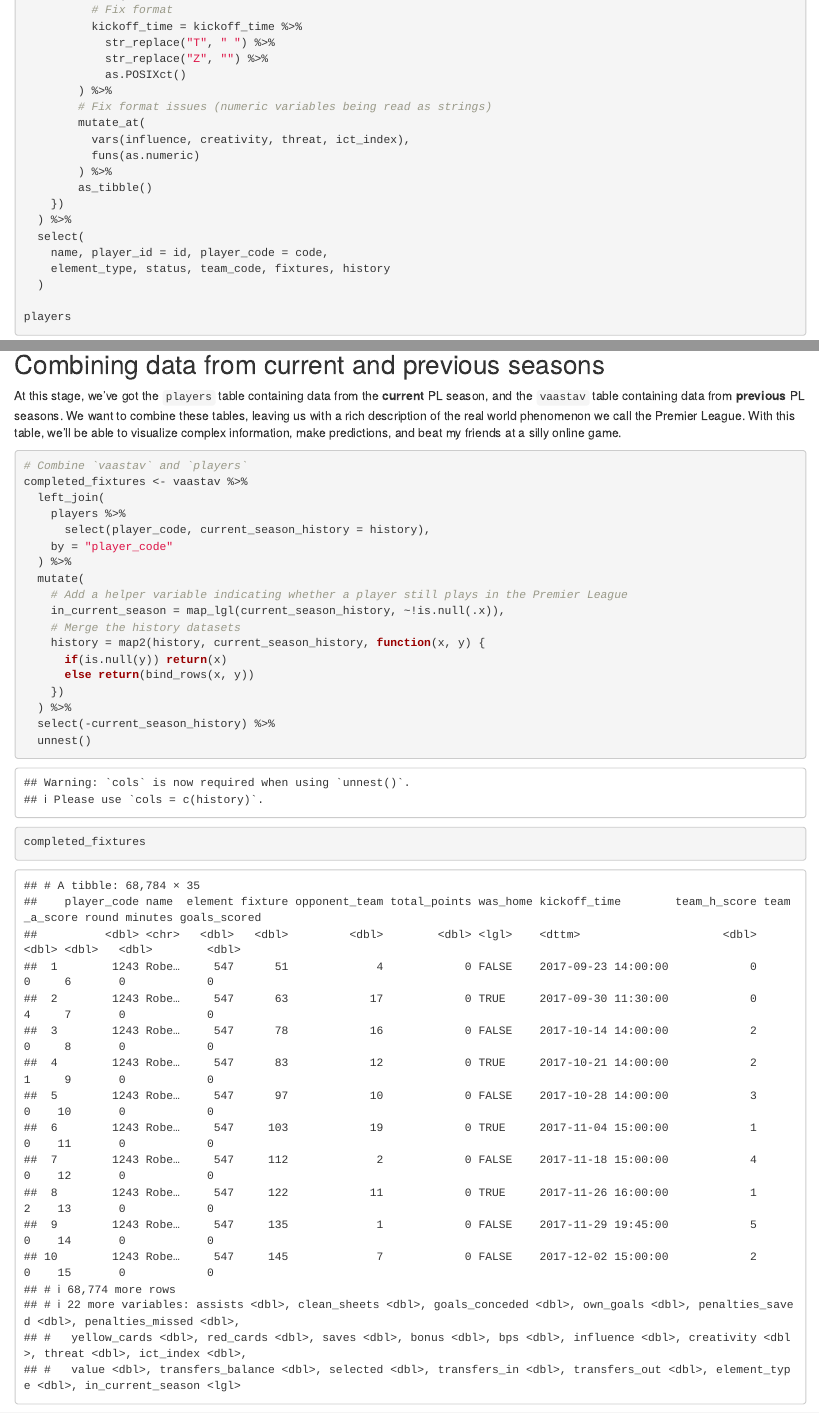
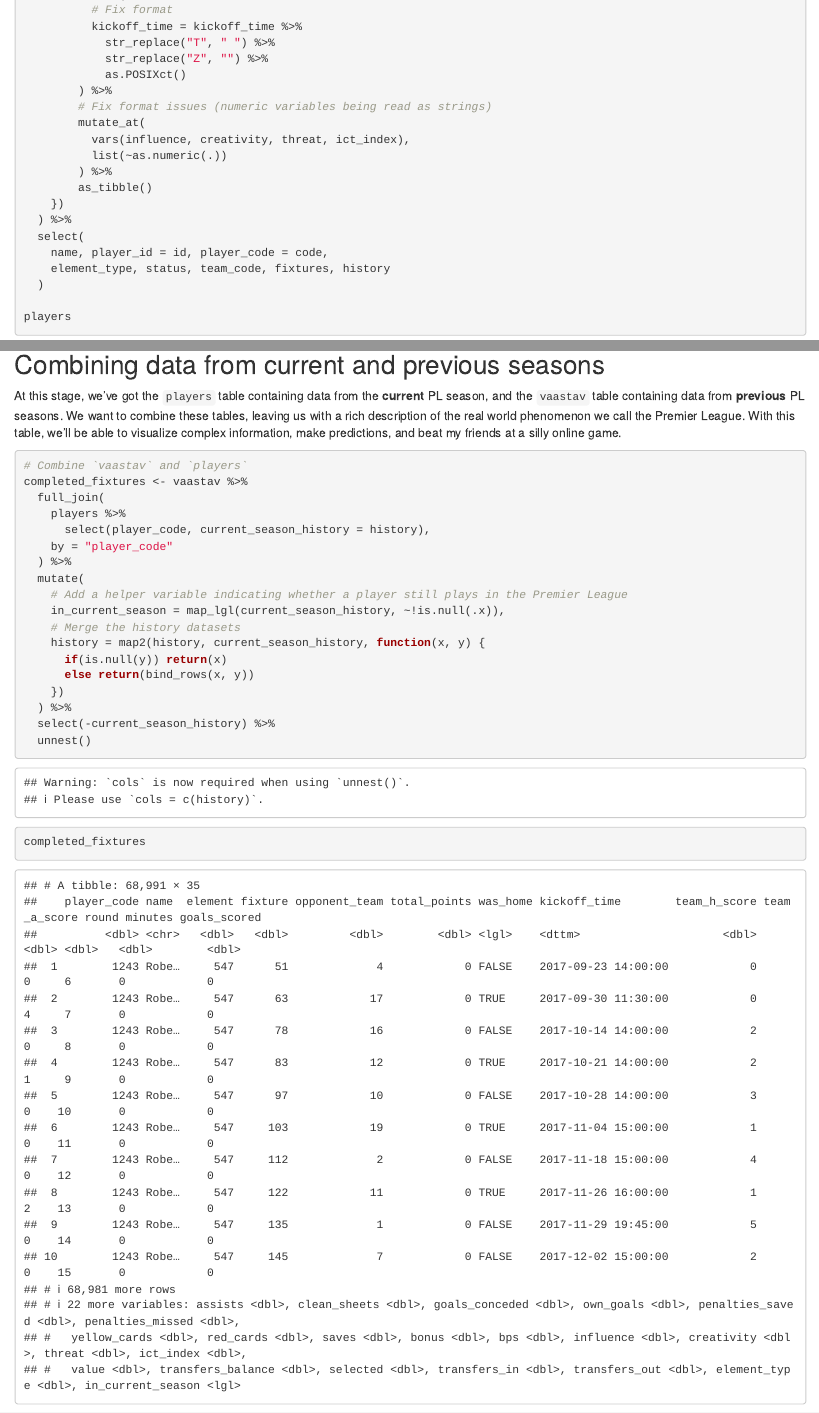
Before and after one commit to djfinnoy/didjfin, an R Markdown document (web/didjfin/content/blog/fpl/fantasy-premier-league-data.rmd): the page in a window 1100 px wide, from 3140 px down, and a second part further down, joined at a grey line. Rendered offline with R 4.5, knitr and Pandoc, with nearby package versions; drawn as R Markdown's standard HTML page in place of the format the file asks for.

Commit message:
minute fixes in fpl posts

````diff
--- a/web/didjfin/content/blog/fpl/fantasy-premier-league-data.rmd
+++ b/web/didjfin/content/blog/fpl/fantasy-premier-league-data.rmd
@@ -134,7 +135,7 @@ players <- bootstrap_static$elements %>%
         # Fix format issues (numeric variables being read as strings)
         mutate_at(
           vars(influence, creativity, threat, ict_index),
-          funs(as.numeric)
+          list(~as.numeric(.))
         ) %>%
         as_tibble()
     })
@@ -293,7 +294,7 @@ With this table, we'll be able to visualize complex information, make prediction
 ```{r}
 # Combine `vaastav` and `players`
 completed_fixtures <- vaastav %>%
-  left_join(
+  full_join(
     players %>%
       select(player_code, current_season_history = history),
     by = "player_code"
````
Also changed, not shown: web/didjfin/content/blog/fpl/fantasy-premier-league-data.rmd (1 more changed lines).
